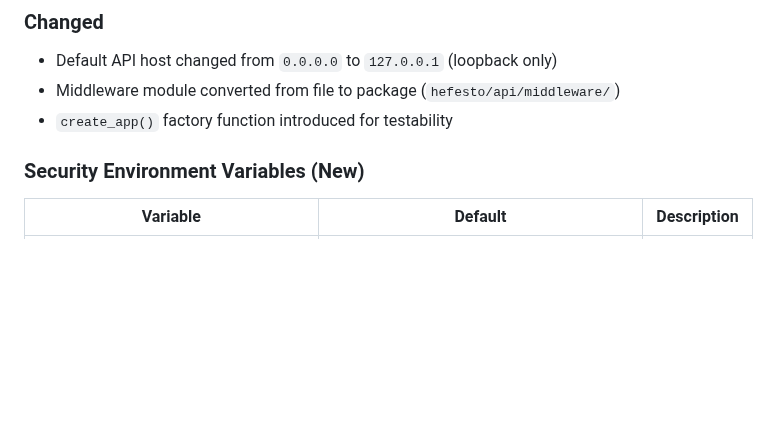
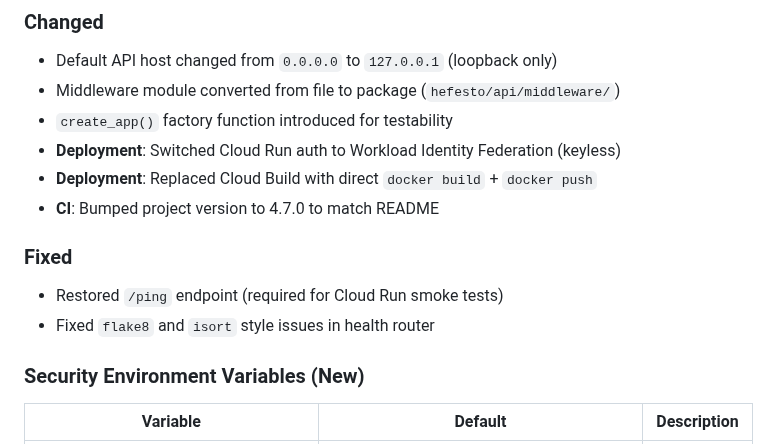
Before and after one commit to artvepa80/Agents-Hefesto, a Markdown page: CHANGELOG.md, the part around the change. GitHub-like rendering; blank space fills up the shorter version.

```diff
--- a/CHANGELOG.md
+++ b/CHANGELOG.md
@@ -48,6 +48,15 @@ This release makes the REST API production-ready with layered security that is s
 - Default API host changed from `0.0.0.0` to `127.0.0.1` (loopback only)
 - Middleware module converted from file to package (`hefesto/api/middleware/`)
 - `create_app()` factory function introduced for testability
+- **Deployment**: Switched Cloud Run auth to Workload Identity Federation (keyless)
+- **Deployment**: Replaced Cloud Build with direct `docker build` + `docker push`
+- **CI**: Bumped project version to 4.7.0 to match README
+
+### Fixed
+
+- Restored `/ping` endpoint (required for Cloud Run smoke tests)
+- Fixed `flake8` and `isort` style issues in health router
+
 
 ### Security Environment Variables (New)
 
```
Also changed, not shown: README.md (+2 -1 lines).
